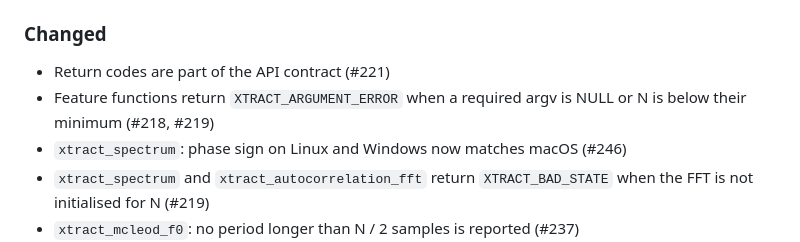
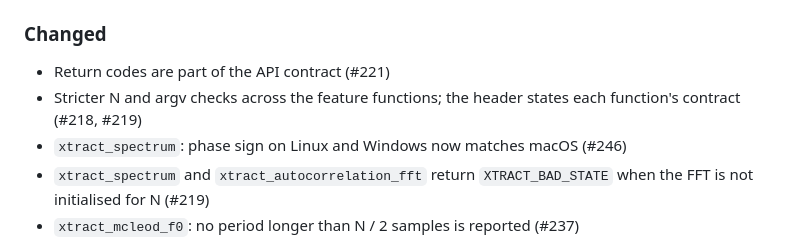
Before and after one commit to jamiebullock/LibXtract, a Markdown page: CHANGELOG.md, the part around the change. GitHub-like rendering.

Commit message:
chore: describe the argument checks in the changelog without a per-condition return code

```diff
--- a/CHANGELOG.md
+++ b/CHANGELOG.md
@@ -50,7 +50,7 @@ All notable changes to LibXtract are documented in this file. The format is base
 ### Changed
 
 - Return codes are part of the API contract (#221)
-- Feature functions return `XTRACT_ARGUMENT_ERROR` when a required argv is NULL or N is below their minimum (#218, #219)
+- Stricter N and argv checks across the feature functions; the header states each function's contract (#218, #219)
 - `xtract_spectrum`: phase sign on Linux and Windows now matches macOS (#246)
 - `xtract_spectrum` and `xtract_autocorrelation_fft` return `XTRACT_BAD_STATE` when the FFT is not initialised for N (#219)
 - `xtract_mcleod_f0`: no period longer than N / 2 samples is reported (#237)
```
